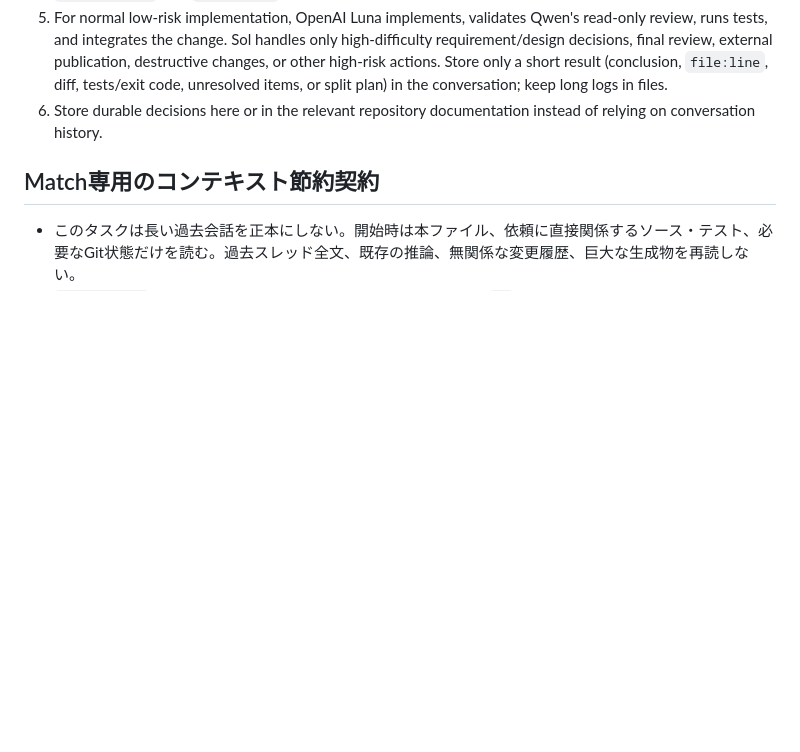
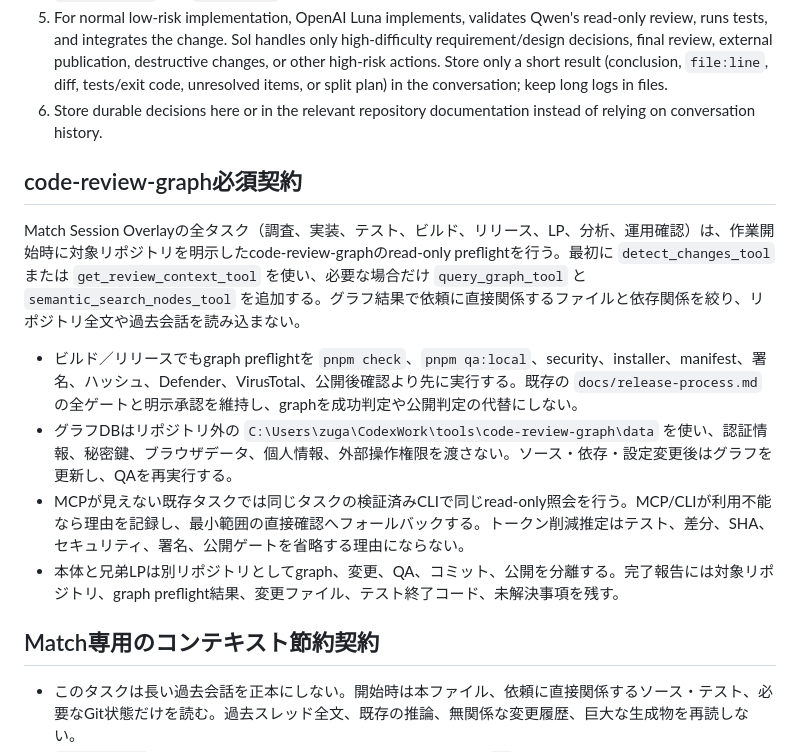
Before and after one commit to mickangumi-oss/match-session-overlay, a Markdown page: docs/codex-context.md, the part around the change. Drawn GitHub-style; blank space fills up the shorter version.

Commit message:
docs: require code-review-graph for overlay tasks

```diff
--- a/docs/codex-context.md
+++ b/docs/codex-context.md
@@ -75,6 +75,15 @@ At the start of a new Match Session Overlay task:
 5. For normal low-risk implementation, OpenAI Luna implements, validates Qwen's read-only review, runs tests, and integrates the change. Sol handles only high-difficulty requirement/design decisions, final review, external publication, destructive changes, or other high-risk actions. Store only a short result (conclusion, `file:line`, diff, tests/exit code, unresolved items, or split plan) in the conversation; keep long logs in files.
 6. Store durable decisions here or in the relevant repository documentation instead of relying on conversation history.
 
+## code-review-graph必須契約
+
+Match Session Overlayの全タスク（調査、実装、テスト、ビルド、リリース、LP、分析、運用確認）は、作業開始時に対象リポジトリを明示したcode-review-graphのread-only preflightを行う。最初に `detect_changes_tool` または `get_review_context_tool` を使い、必要な場合だけ `query_graph_tool` と `semantic_search_nodes_tool` を追加する。グラフ結果で依頼に直接関係するファイルと依存関係を絞り、リポジトリ全文や過去会話を読み込まない。
+
+- ビルド／リリースでもgraph preflightを `pnpm check`、`pnpm qa:local`、security、installer、manifest、署名、ハッシュ、Defender、VirusTotal、公開後確認より先に実行する。既存の `docs/release-process.md` の全ゲートと明示承認を維持し、graphを成功判定や公開判定の代替にしない。
+- グラフDBはリポジトリ外の `C:\Users\zuga\CodexWork\tools\code-review-graph\data` を使い、認証情報、秘密鍵、ブラウザデータ、個人情報、外部操作権限を渡さない。ソース・依存・設定変更後はグラフを更新し、QAを再実行する。
+- MCPが見えない既存タスクでは同じタスクの検証済みCLIで同じread-only照会を行う。MCP/CLIが利用不能なら理由を記録し、最小範囲の直接確認へフォールバックする。トークン削減推定はテスト、差分、SHA、セキュリティ、署名、公開ゲートを省略する理由にならない。
+- 本体と兄弟LPは別リポジトリとしてgraph、変更、QA、コミット、公開を分離する。完了報告には対象リポジトリ、graph preflight結果、変更ファイル、テスト終了コード、未解決事項を残す。
+
 ## Match専用のコンテキスト節約契約
 
 - このタスクは長い過去会話を正本にしない。開始時は本ファイル、依頼に直接関係するソース・テスト、必要なGit状態だけを読む。過去スレッド全文、既存の推論、無関係な変更履歴、巨大な生成物を再読しない。
```
Also changed, not shown: AGENTS.md (added, +22 -0 lines).
